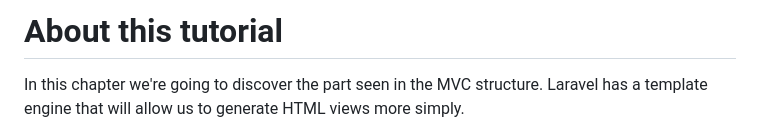
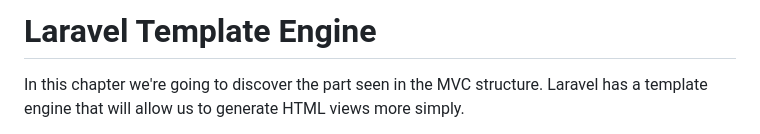
Before and after one commit to Jalil-Betroji/lab-crud-laravel-autoFormation, a Markdown page: lab-crud-laravel-basic-Blade-Template-Engine/README.md, the part around the change. Rendered like a GitHub page.

Commit message:
Update README.md title

```diff
--- a/lab-crud-laravel-basic-Blade-Template-Engine/README.md
+++ b/lab-crud-laravel-basic-Blade-Template-Engine/README.md
@@ -1,4 +1,4 @@
-# About this tutorial
+# Laravel Template Engine
 
 In this chapter we're going to discover the part seen in the MVC structure. Laravel has a template engine that will allow us to generate HTML views more simply.
 > we may ask ourselves why we would not simply use php , the problem is that with views written in php it is not very practical to use a template system or to include sections and all that we have to complicate our lives a little bit and that's why blade will be useful
```
